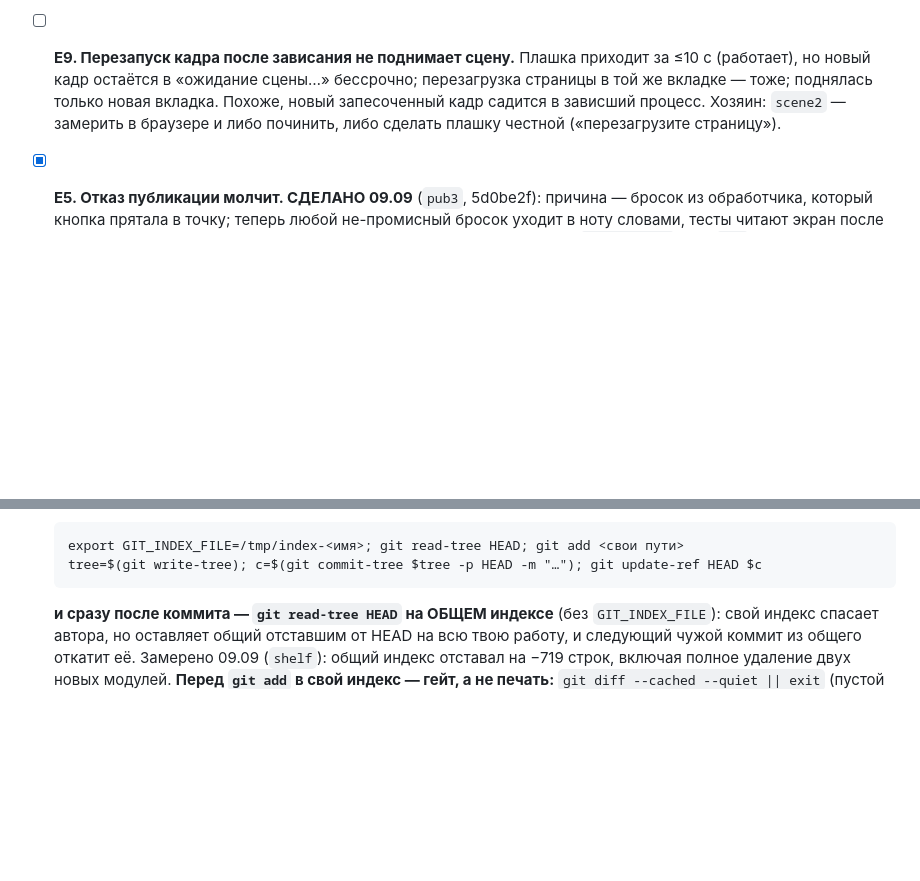
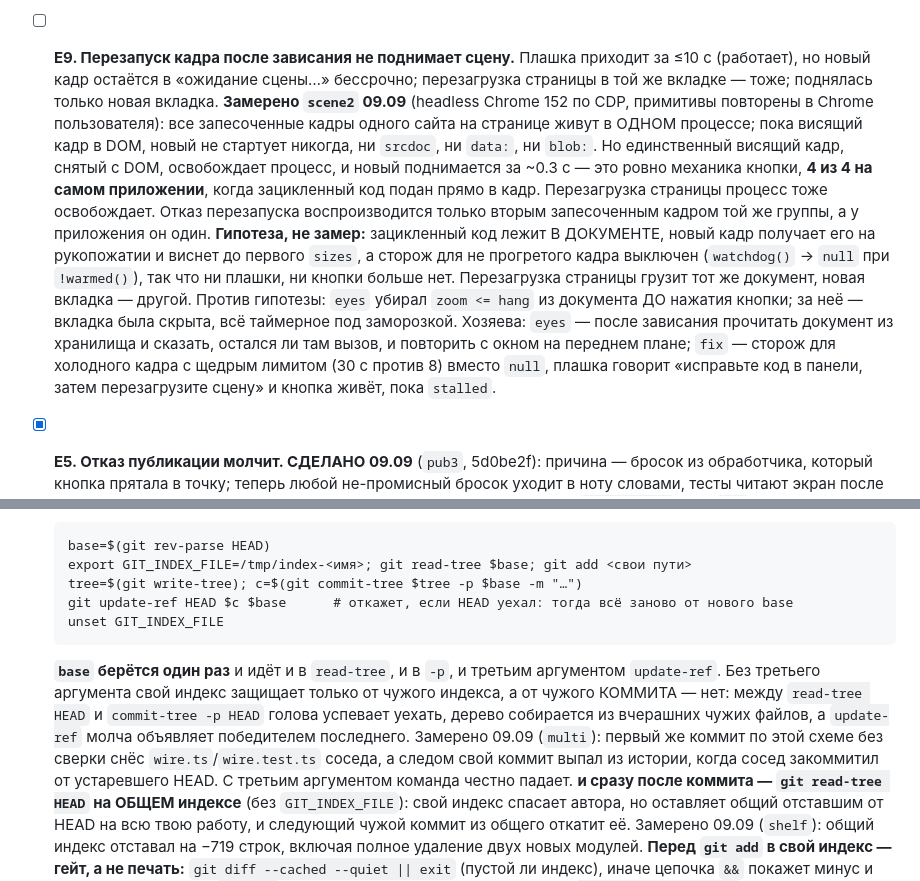
Before and after one commit to b-on-g/vmap, a Markdown page: PLAN.md, 2 parts joined by grey strips. Rendered like a GitHub page; blank space fills up the shorter version.

Commit message:
план: правило девять — сверка при update-ref; E9 по замерам; архитектура §4: один процесс на все кадры

````diff
--- a/PLAN.md
+++ b/PLAN.md
@@ -864,9 +864,24 @@ app/pane, app/publish, part. Проверено независимо от исп
   Chrome.
 - [ ] **E9. Перезапуск кадра после зависания не поднимает сцену.** Плашка приходит за
   ≤10 с (работает), но новый кадр остаётся в «ожидание сцены…» бессрочно; перезагрузка
-  страницы в той же вкладке — тоже; поднялась только новая вкладка. Похоже, новый
-  запесоченный кадр садится в зависший процесс. Хозяин: `scene2` — замерить в браузере и
-  либо починить, либо сделать плашку честной («перезагрузите страницу»).
+  страницы в той же вкладке — тоже; поднялась только новая вкладка.
+  **Замерено `scene2` 09.09** (headless Chrome 152 по CDP, примитивы повторены в Chrome
+  пользователя): все запесоченные кадры одного сайта на странице живут в ОДНОМ процессе;
+  пока висящий кадр в DOM, новый не стартует никогда, ни `srcdoc`, ни `data:`, ни `blob:`.
+  Но единственный висящий кадр, снятый с DOM, освобождает процесс, и новый поднимается за
+  ~0.3 с — это ровно механика кнопки, **4 из 4 на самом приложении**, когда зацикленный
+  код подан прямо в кадр. Перезагрузка страницы процесс тоже освобождает. Отказ
+  перезапуска воспроизводится только вторым запесоченным кадром той же группы, а у
+  приложения он один. **Гипотеза, не замер:** зацикленный код лежит В ДОКУМЕНТЕ, новый
+  кадр получает его на рукопожатии и виснет до первого `sizes`, а сторож для не прогретого
+  кадра выключен (`watchdog()` → `null` при `!warmed()`), так что ни плашки, ни кнопки
+  больше нет. Перезагрузка страницы грузит тот же документ, новая вкладка — другой.
+  Против гипотезы: `eyes` убирал `zoom <= hang` из документа ДО нажатия кнопки; за неё —
+  вкладка была скрыта, всё таймерное под заморозкой. Хозяева: `eyes` — после зависания
+  прочитать документ из хранилища и сказать, остался ли там вызов, и повторить с окном на
+  переднем плане; `fix` — сторож для холодного кадра с щедрым лимитом (30 с против 8)
+  вместо `null`, плашка говорит «исправьте код в панели, затем перезагрузите сцену» и
+  кнопка живёт, пока `stalled`.
 - [x] **E5. Отказ публикации молчит. СДЕЛАНО 09.09** (`pub3`, 5d0be2f): причина — бросок из
   обработчика, который кнопка прятала в точку; теперь любой не-промисный бросок уходит в
   ноту словами, тесты читают экран после настоящего клика. Корень — клик по внутренности
@@ -1112,9 +1127,19 @@ E8 (перезагрузка теряет документ) оказался а
    несколько чужих коммитов оказался в HEAD без своих правок. **Поэтому коммитить только
    через свой индекс**, общий не трогать:
    ```
-   export GIT_INDEX_FILE=/tmp/index-<имя>; git read-tree HEAD; git add <свои пути>
-   tree=$(git write-tree); c=$(git commit-tree $tree -p HEAD -m "…"); git update-ref HEAD $c
+   base=$(git rev-parse HEAD)
+   export GIT_INDEX_FILE=/tmp/index-<имя>; git read-tree $base; git add <свои пути>
+   tree=$(git write-tree); c=$(git commit-tree $tree -p $base -m "…")
+   git update-ref HEAD $c $base      # откажет, если HEAD уехал: тогда всё заново от нового base
+   unset GIT_INDEX_FILE
    ```
+   **`base` берётся один раз** и идёт и в `read-tree`, и в `-p`, и третьим аргументом
+   `update-ref`. Без третьего аргумента свой индекс защищает только от чужого индекса, а
+   от чужого КОММИТА — нет: между `read-tree HEAD` и `commit-tree -p HEAD` голова успевает
+   уехать, дерево собирается из вчерашних чужих файлов, а `update-ref` молча объявляет
+   победителем последнего. Замерено 09.09 (`multi`): первый же коммит по этой схеме без
+   сверки снёс `wire.ts`/`wire.test.ts` соседа, а следом свой коммит выпал из истории, когда
+   сосед закоммитил от устаревшего HEAD. С третьим аргументом команда честно падает.
    **и сразу после коммита — `git read-tree HEAD` на ОБЩЕМ индексе** (без `GIT_INDEX_FILE`):
    свой индекс спасает автора, но оставляет общий отставшим от HEAD на всю твою работу, и
    следующий чужой коммит из общего откатит её. Замерено 09.09 (`shelf`): общий индекс
````
Also changed, not shown: ARCHITECTURE.md (+10 -0 lines).
